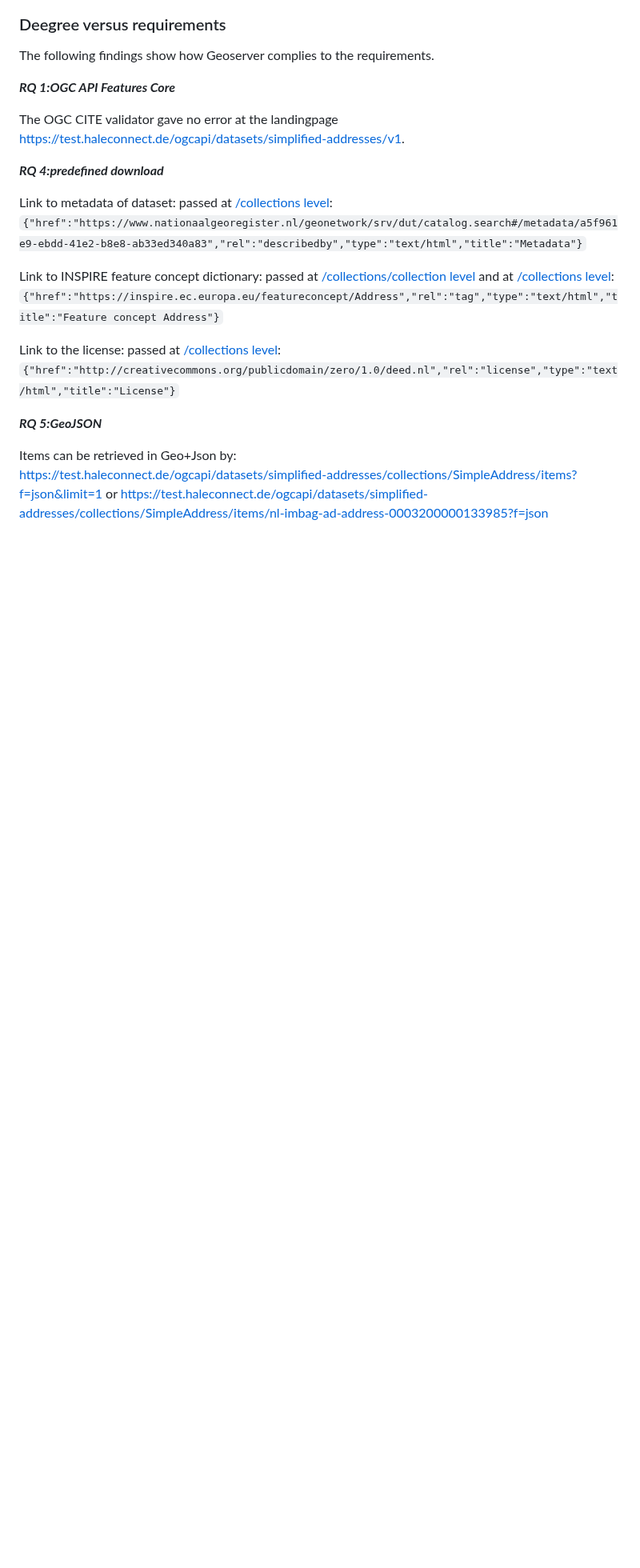
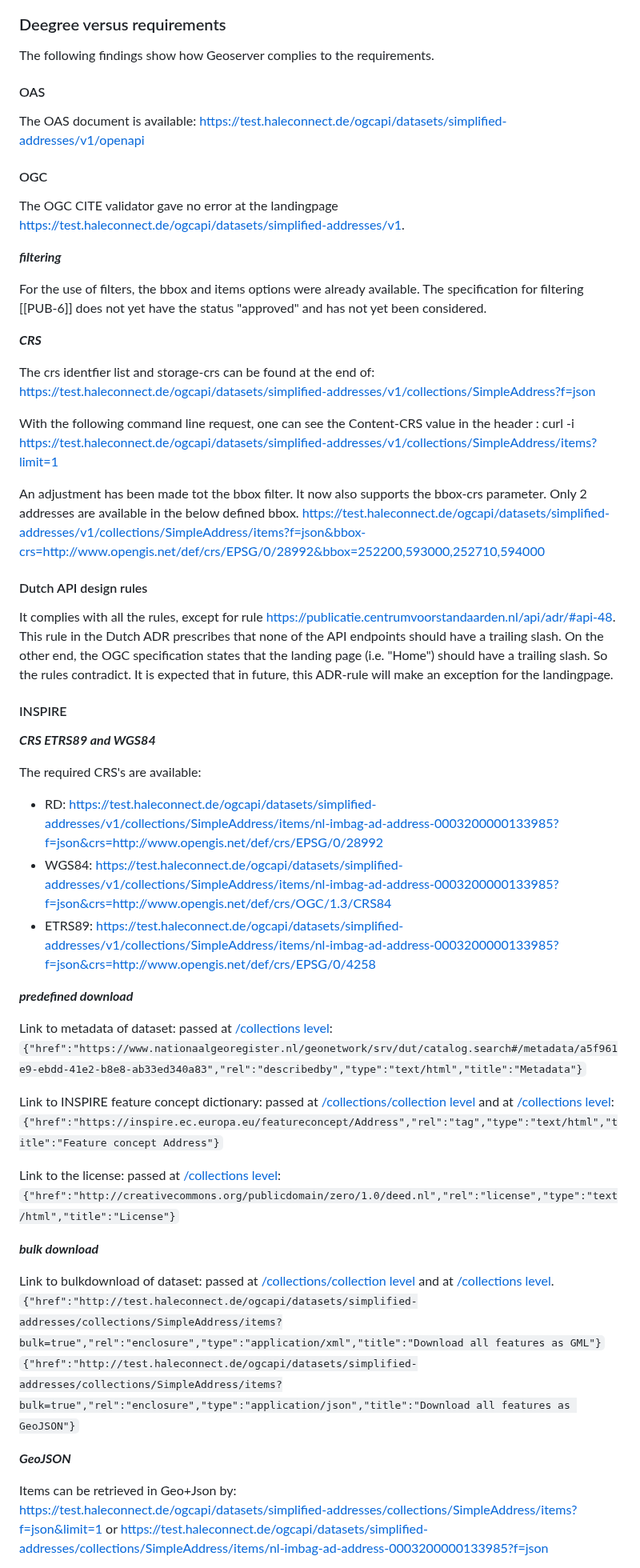
Before and after one commit to Geonovum/ogc-api-features-guideline, a Markdown page: Examples.md, the part around one of its changes. Shown at 80% size. GitHub-like rendering; blank space fills up the shorter version.

```diff
--- a/Examples.md
+++ b/Examples.md
@@ -211,11 +214,48 @@ More information about the Geoserver adjustments to the standards can be found a
 
 The following findings show how Geoserver complies to the requirements.
 
-***RQ 1:OGC API Features Core***
+#### OAS
+
+The OAS document is available: https://test.haleconnect.de/ogcapi/datasets/simplified-addresses/v1/openapi
+
+#### OGC
 
 The OGC CITE validator gave no error at the landingpage https://test.haleconnect.de/ogcapi/datasets/simplified-addresses/v1.
 
-***RQ 4:predefined download***
+***filtering***
+
+For the use of filters, the bbox and items options were already available.
+The specification for filtering [[PUB-6]] does not yet have the status "approved" and has not yet been considered.
+
+***CRS***
+
+The crs identfier list and storage-crs can be found at the end of:
+https://test.haleconnect.de/ogcapi/datasets/simplified-addresses/v1/collections/SimpleAddress?f=json
+
+With the following command line request, one can see the Content-CRS value in the header :
+curl -i https://test.haleconnect.de/ogcapi/datasets/simplified-addresses/v1/collections/SimpleAddress/items?limit=1
+
+An adjustment has been made tot the bbox filter. It now also supports the bbox-crs parameter.
+Only 2 addresses are available in the below defined bbox.
+https://test.haleconnect.de/ogcapi/datasets/simplified-addresses/v1/collections/SimpleAddress/items?f=json&bbox-crs=http://www.opengis.net/def/crs/EPSG/0/28992&bbox=252200,593000,252710,594000
+
+
+#### Dutch API design rules
+
+It complies with all the rules, except for rule https://publicatie.centrumvoorstandaarden.nl/api/adr/#api-48.
+This rule in the Dutch ADR prescribes that none of the API endpoints should have a trailing slash. On the other end, the OGC specification states that the landing page (i.e. "Home") should have a trailing slash. So the rules contradict.
+It is expected that in future, this ADR-rule will make an exception for the landingpage.
+
+#### INSPIRE
+
+***CRS ETRS89 and WGS84***
+
+The required CRS's are available:
+- RD: https://test.haleconnect.de/ogcapi/datasets/simplified-addresses/v1/collections/SimpleAddress/items/nl-imbag-ad-address-0003200000133985?f=json&crs=http://www.opengis.net/def/crs/EPSG/0/28992
+- WGS84: https://test.haleconnect.de/ogcapi/datasets/simplified-addresses/v1/collections/SimpleAddress/items/nl-imbag-ad-address-0003200000133985?f=json&crs=http://www.opengis.net/def/crs/OGC/1.3/CRS84
+- ETRS89: https://test.haleconnect.de/ogcapi/datasets/simplified-addresses/v1/collections/SimpleAddress/items/nl-imbag-ad-address-0003200000133985?f=json&crs=http://www.opengis.net/def/crs/EPSG/0/4258
+
+***predefined download***
 
 Link to metadata of dataset: passed at [/collections level](https://test.haleconnect.de/ogcapi/datasets/simplified-addresses/v1/collections?f=json):
 `{"href":"https://www.nationaalgeoregister.nl/geonetwork/srv/dut/catalog.search#/metadata/a5f961e9-ebdd-41e2-b8e8-ab33ed340a83","rel":"describedby","type":"text/html","title":"Metadata"}`
@@ -226,7 +266,13 @@ Link to INSPIRE feature concept dictionary: passed at [/collections/collection l
 Link to the license: passed at [/collections level](https://test.haleconnect.de/ogcapi/datasets/simplified-addresses/v1/collections?f=json):
 `{"href":"http://creativecommons.org/publicdomain/zero/1.0/deed.nl","rel":"license","type":"text/html","title":"License"}`
 
-***RQ 5:GeoJSON***
+***bulk download***
+
+Link to bulkdownload of dataset: passed at [/collections/collection level](https://test.haleconnect.de/ogcapi/datasets/simplified-addresses/v1/collections/SimpleAddress?f=json) and at [/collections level](https://test.haleconnect.de/ogcapi/datasets/simplified-addresses/v1/collections?f=json).
+`{"href":"http://test.haleconnect.de/ogcapi/datasets/simplified-addresses/collections/SimpleAddress/items?bulk=true","rel":"enclosure","type":"application/xml","title":"Download all features as GML"}`
+`{"href":"http://test.haleconnect.de/ogcapi/datasets/simplified-addresses/collections/SimpleAddress/items?bulk=true","rel":"enclosure","type":"application/json","title":"Download all features as GeoJSON"}`
+
+***GeoJSON***
 
 Items can be retrieved in Geo+Json by:
 https://test.haleconnect.de/ogcapi/datasets/simplified-addresses/collections/SimpleAddress/items?f=json&limit=1 or
```
Also changed, not shown: other parts of Examples.md (+66 -100 lines), Requirements.md (+4 -2 lines).
